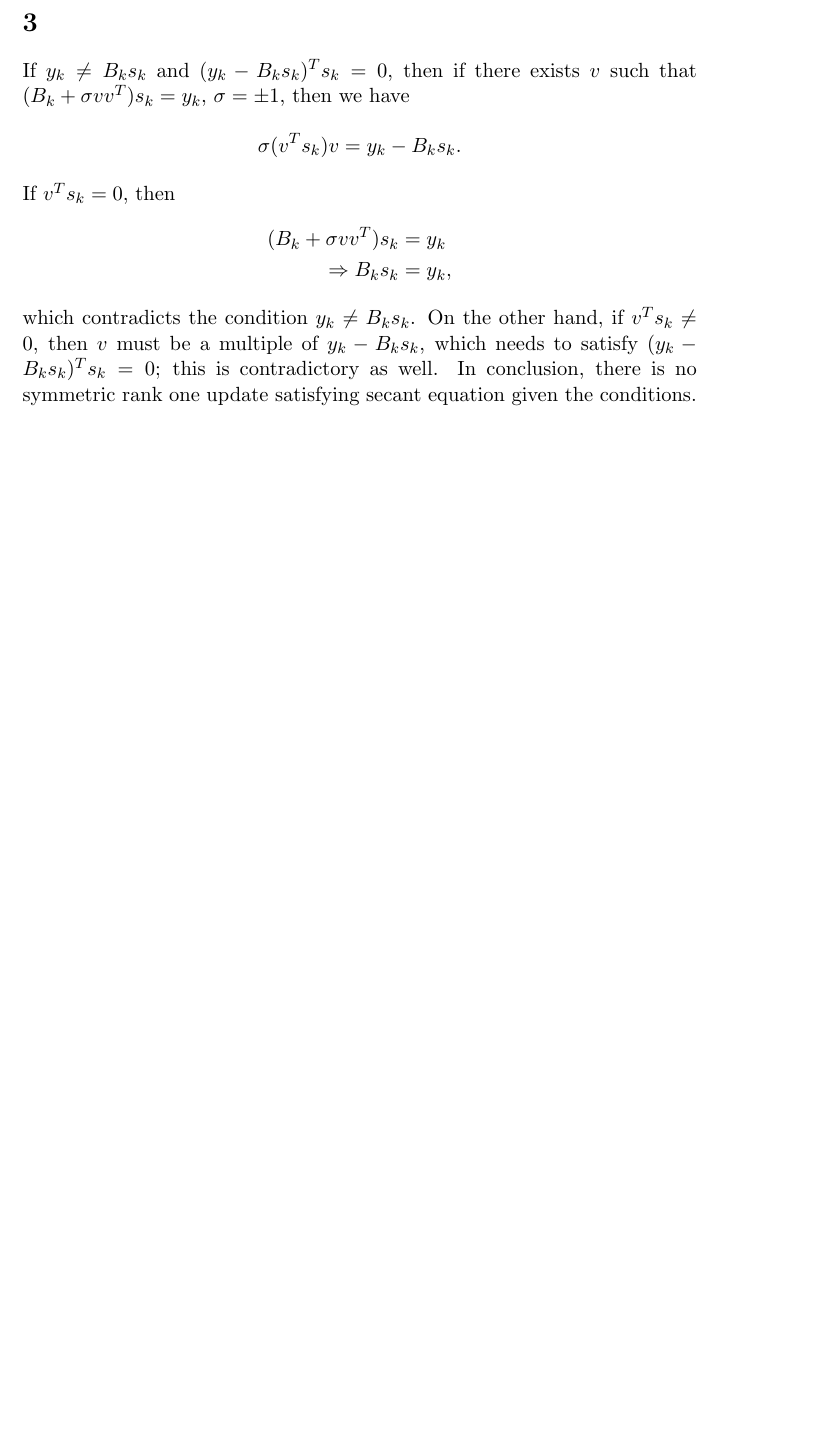
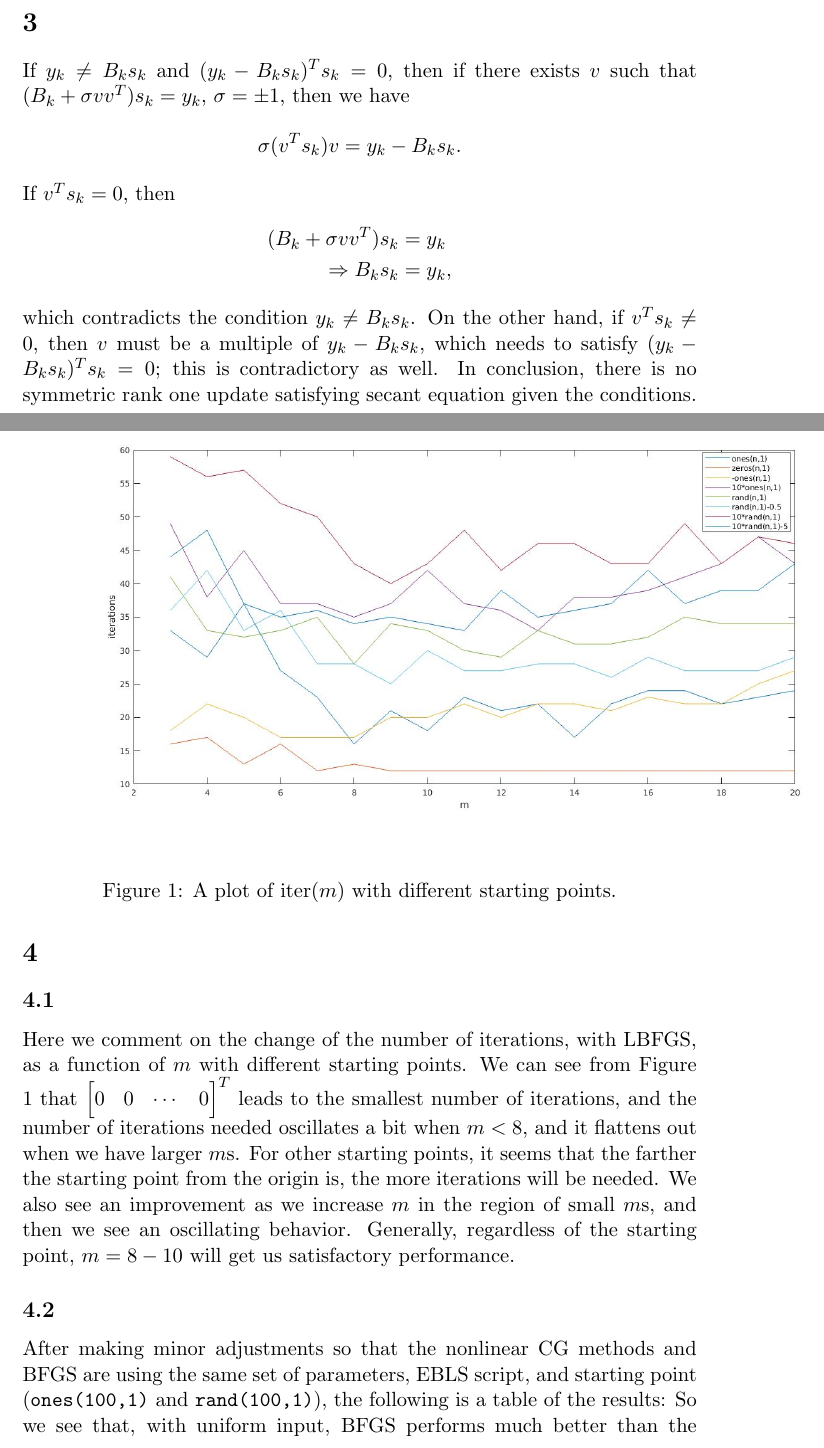
Before and after one commit to ruochenlin/cs726-assignments, a LaTeX problem sheet (07/assignment-07.tex): part of page 3 of 3 before the commit and two parts of pages 3 and 4 of 5 after it, the two joined at a grey line, cut so that both start at the same text, the shorter picture padded with empty space. Compiled offline with pdfLaTeX.

Commit message:
Finished Assignment 7

```diff
--- a/07/assignment-07.tex
+++ b/07/assignment-07.tex
@@ -67,3 +67,17 @@ If $v^Ts_k=0$, then
 \Rightarrow B_ks_k &= y_k,
 \end{split}\nonumber\end{equation}
 which contradicts the condition $y_k \neq B_ks_k$. On the other hand, if $v^Ts_k\neq0$, then $v$ must be a multiple of $y_k-B_ks_k$, which needs to satisfy $(y_k-B_ks_k)^Ts_k=0$; this is contradictory as well. In conclusion, there is no symmetric rank one update satisfying secant equation given the conditions.
+\pagebreak
+\section{}
+\subsection{}
+\begin{figure}[t]
+\centering{
+\includegraphics[width=16cm]{matlab/prob6.jpg}
+}
+\centering
+\caption{A plot of iter($m$) with different starting points.}
+\end{figure}
+Here we comment on the change of the number of iterations, with LBFGS, as a function of $m$ with different starting points. We can see from Figure 1 that $\begin{bmatrix}0 & 0 &\cdots&0 \end{bmatrix}^T $ leads to the smallest number of iterations, and the number of iterations needed oscillates a bit when $m<8$, and it flattens out when we have larger $m$s. For other starting points, it seems that the farther the starting point from the origin is, the more iterations will be needed. We also see an improvement as we increase $m$ in the region of small $m$s, and then we see an oscillating behavior. Generally, regardless of the starting point, $m=8-10$ will get us satisfactory performance.
+
+\subsection{}
+After making minor adjustments so that the nonlinear CG methods and BFGS are using the same set of parameters, EBLS script, and starting point (\texttt{ones(100,1)} and \texttt{rand(100,1)}), the following is a table of the results:
@@ -70 +98,3 @@ which contradicts the condition $y_k \neq B_ks_k$. On the other hand, if $v^Ts_k
+\end{table}
+So we see that, with uniform input, BFGS performs much better than the nonlinear CG algorithms; with random input, BFGS still performs better, but to a lesser extent.
 \end{document}
```
Also changed, not shown: 07/matlab/prob6.jpg (added), 07/assignment-07.tex (14 more changed lines), 3 other files.
